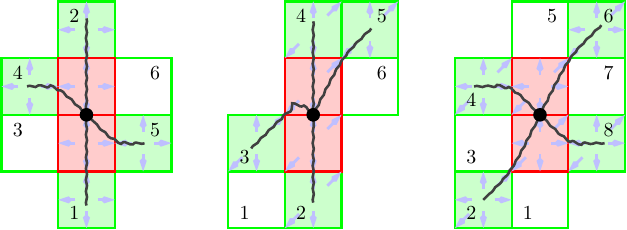
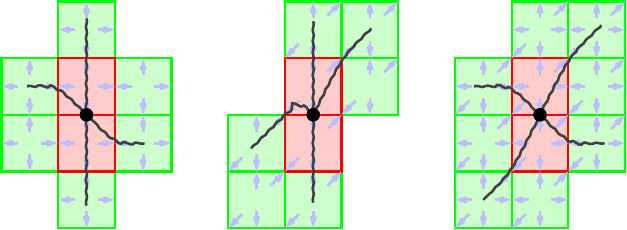
Before and after one commit to dimalek97/Drozdov-Phd-Dissertation, a LaTeX figure (images/tikz3/case2.tex): the whole page. Compiled offline with pdfLaTeX.

Commit message:
правки

```diff
--- a/images/tikz3/case2.tex
+++ b/images/tikz3/case2.tex
@@ -25,16 +25,16 @@
     % \draw[help lines] (0,-1) grid (15,3);
 
     \foreach \x in
-        {(1,-1), (0,1),  (2,0), (1,2), % case (A) green
-         (5,-1), (4,0),  (5,2), (6,2), % case (C) green
-         (8,-1), (10,0), (8,1),  (10,2) % case (D6) green
+        {(1,-1), (0,1),  (2,0), (1,2), (0,0), (2,1),% case (A) green
+         (5,-1), (4,0),  (5,2), (6,2), (4,-1), (6,1), % case (C) green
+         (8,-1), (10,0), (8,1),  (10,2), (9,-1), (8,0), (10,1), (9,2) % case (D6) green
         }
         {\draw[greensq] \x rectangle+(1,1);}
-    \foreach \x in
-        {(0,0), (2,1),
-         (4,-1), (6,1),
-         (9,-1), (8,0), (10,1), (9,2)}
-        {\draw[green, line width=0.4mm] \x rectangle+(1,1);}
+%    \foreach \x in
+%        {(0,0), (2,1),
+%         (4,-1), (6,1),
+%         (9,-1), (8,0), (10,1), (9,2)}
+%        {\draw[green, line width=0.4mm] \x rectangle+(1,1);}
     \foreach \x in
         {(1,0), (1,1), % case (A) red
          (5,0), (5,1), % case (C) red
@@ -44,21 +44,21 @@
 
     % case (A) bound
     \foreach \x in
-        {(1,-1), (0,1), (2,0), (1,2), (1,0), (1,1)}
+        {(1,-1), (0,1), (2,0), (1,2), (1,0), (1,1),(0,0), (2,1)}
         {\draw[bluearrow] \x++(0.3,0.5) -- ++(-0.3,0);
          \draw[bluearrow] \x++(0.7,0.5) -- ++(0.3,0);
          \draw[bluearrow] \x++(0.5,0.3) -- ++(0,-0.3);
          \draw[bluearrow] \x++(0.5,0.7) -- ++(0,0.3);}
     % case (C) bound
     \foreach \x in
-        {(5,-1), (4,0), (5,2), (6,2), (5,0), (5,1)}
+        {(5,-1), (4,0), (5,2), (6,2), (5,0), (5,1), (4,-1), (6,1)}
         {\draw[bluearrow] \x++(0.25,0.25) -- ++(-0.25,-0.25);
          \draw[bluearrow] \x++(0.75,0.75) -- ++(.25,0.25);
          \draw[bluearrow] \x++(0.5,0.3) -- ++(0,-0.3);
          \draw[bluearrow] \x++(0.5,0.7) -- ++(0,0.3);}
     % case (D6) bound
     \foreach \x in
-        {(8,-1), (10,0), (8,1), (10,2), (9,0), (9,1)}
+        {(8,-1), (10,0), (8,1), (10,2), (9,0), (9,1), (9,-1), (8,0), (10,1), (9,2)}
         {\draw[bluearrow] \x++(0.25,0.25) -- ++(-0.25,-0.25);
          \draw[bluearrow] \x++(0.75,0.75) -- ++(.25,0.25);
          \draw[bluearrow] \x++(0.3,0.5) -- ++(-0.3,0);
@@ -93,28 +93,28 @@
         (5.5,1) circle (1.2mm)
         (9.5,1) circle (1.2mm);
 
-    % A numbers
-    \node[shift={(1.5,-0.5)},below left] {$1$};
-    \node[shift={(1.5,2.5)},above left] {$2$};
-    \node[shift={(0.5,0.5)},above left] {$3$};
-    \node[shift={(0.5,1.5)},above left] {$4$};
-    \node[shift={(2.5,0.5)},above right] {$5$};
-    \node[shift={(2.5,1.5)},above right] {$6$};
-    % C numbers
-    \node[shift={(4.5,-0.5)},below left] {$1$};
-    \node[shift={(5.5,-0.5)},below left] {$2$};
-    \node[shift={(4.5,0.5)},below left] {$3$};
-    \node[shift={(5.5,2.5)},above left] {$4$};
-    \node[shift={(6.5,2.5)},above right] {$5$};
-    \node[shift={(6.5,1.5)},above right] {$6$};
-    % D6 numbers
-    \node[shift={(9.5,-0.5)},below left] {$1$};
-    \node[shift={(8.5,-0.5)},below left] {$2$};
-    \node[shift={(8.5,0.5)},below left] {$3$};
-    \node[shift={(8.5,1.5)},below left] {$4$};
-    \node[shift={(9.5,2.5)},above right] {$5$};
-    \node[shift={(10.5,2.5)},above right] {$6$};
-    \node[shift={(10.5,1.5)},above right] {$7$};
-    \node[shift={(10.5,0.5)},above right] {$8$};
+%    % A numbers
+%    \node[shift={(1.5,-0.5)},below left] {$1$};
+%    \node[shift={(1.5,2.5)},above left] {$2$};
+%    \node[shift={(0.5,0.5)},above left] {$3$};
+%    \node[shift={(0.5,1.5)},above left] {$4$};
+%    \node[shift={(2.5,0.5)},above right] {$5$};
+%    \node[shift={(2.5,1.5)},above right] {$6$};
+%    % C numbers
+%    \node[shift={(4.5,-0.5)},below left] {$1$};
+%    \node[shift={(5.5,-0.5)},below left] {$2$};
+%    \node[shift={(4.5,0.5)},below left] {$3$};
+%    \node[shift={(5.5,2.5)},above left] {$4$};
+%    \node[shift={(6.5,2.5)},above right] {$5$};
+%    \node[shift={(6.5,1.5)},above right] {$6$};
+%    % D6 numbers
+%    \node[shift={(9.5,-0.5)},below left] {$1$};
+%    \node[shift={(8.5,-0.5)},below left] {$2$};
+%    \node[shift={(8.5,0.5)},below left] {$3$};
+%    \node[shift={(8.5,1.5)},below left] {$4$};
+%    \node[shift={(9.5,2.5)},above right] {$5$};
+%    \node[shift={(10.5,2.5)},above right] {$6$};
+%    \node[shift={(10.5,1.5)},above right] {$7$};
+%    \node[shift={(10.5,0.5)},above right] {$8$};
 \end{tikzpicture}
 \end{document}
```
Also changed, not shown: images/tikz3/case3.tex (+2 -2 lines), qualification-work/conclusion.tex (+5 -3 lines), qualification-work/part3qw.tex (+4 -4 lines), images/img3/case2.pdf, images/img3/case3.pdf.
